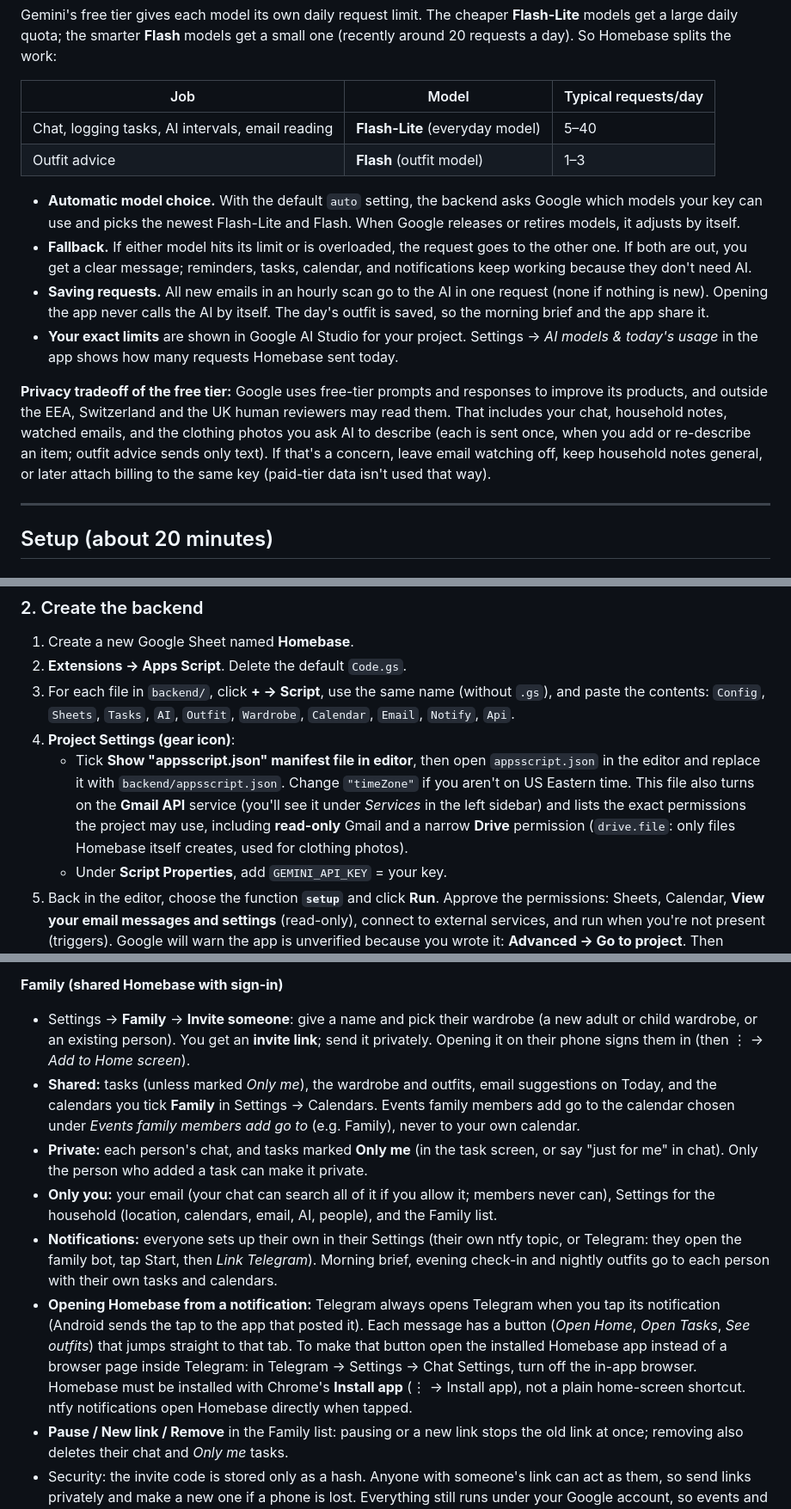
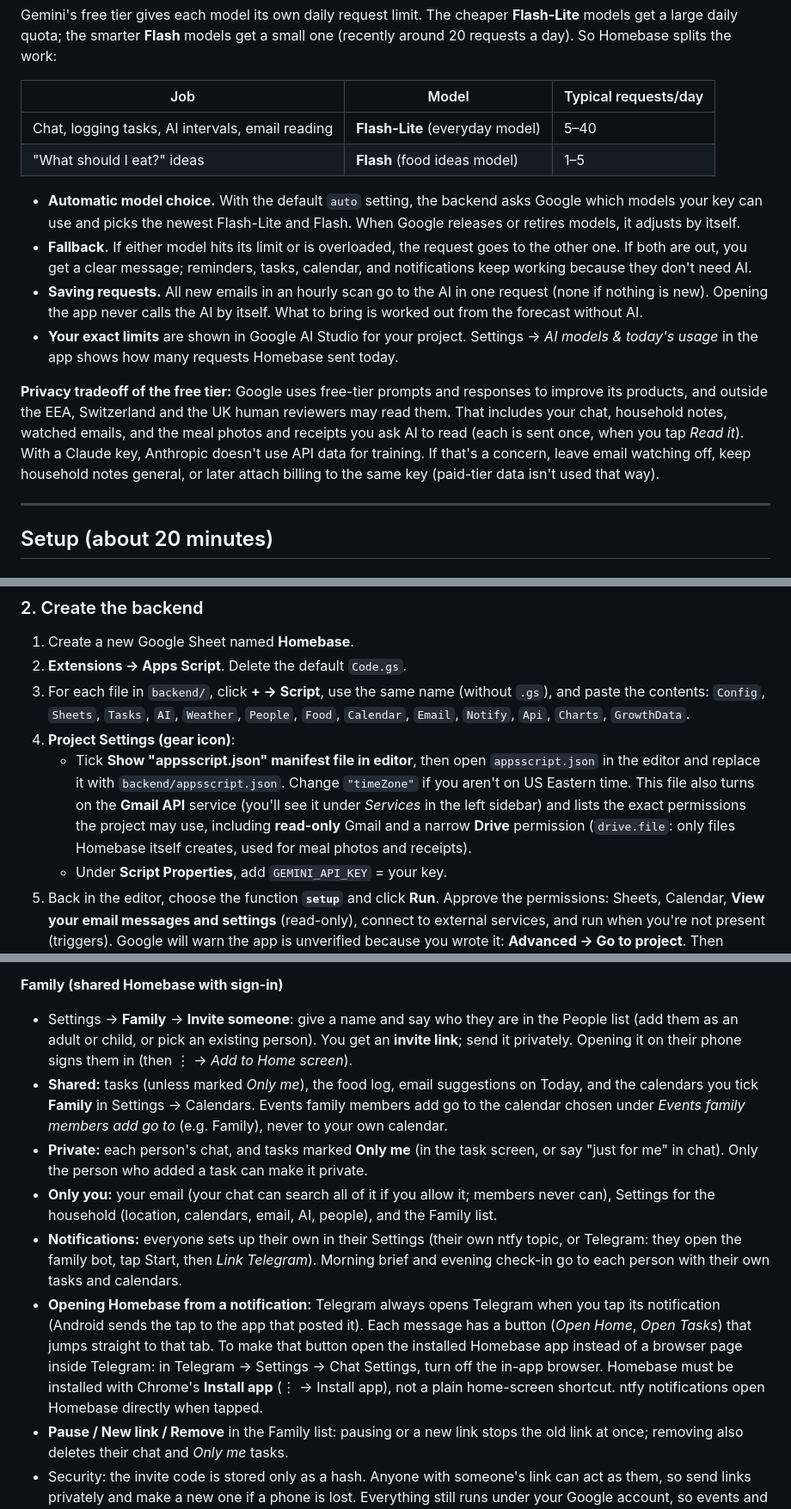
Before and after one commit to Shelly-Lu/homebase, a Markdown page: README.md, 3 parts joined by grey strips. Shown at 86% size. GitHub-like rendering.

```diff
--- a/README.md
+++ b/README.md
@@ -34,14 +35,14 @@ Gemini's free tier gives each model its own daily request limit. The cheaper **F
 | Job | Model | Typical requests/day |
 |---|---|---|
 | Chat, logging tasks, AI intervals, email reading | **Flash-Lite** (everyday model) | 5–40 |
-| Outfit advice | **Flash** (outfit model) | 1–3 |
+| "What should I eat?" ideas | **Flash** (food ideas model) | 1–5 |
 
 - **Automatic model choice.** With the default `auto` setting, the backend asks Google which models your key can use and picks the newest Flash-Lite and Flash. When Google releases or retires models, it adjusts by itself.
 - **Fallback.** If either model hits its limit or is overloaded, the request goes to the other one. If both are out, you get a clear message; reminders, tasks, calendar, and notifications keep working because they don't need AI.
-- **Saving requests.** All new emails in an hourly scan go to the AI in one request (none if nothing is new). Opening the app never calls the AI by itself. The day's outfit is saved, so the morning brief and the app share it.
+- **Saving requests.** All new emails in an hourly scan go to the AI in one request (none if nothing is new). Opening the app never calls the AI by itself. What to bring is worked out from the forecast without AI.
 - **Your exact limits** are shown in Google AI Studio for your project. Settings → *AI models & today's usage* in the app shows how many requests Homebase sent today.
 
-**Privacy tradeoff of the free tier:** Google uses free-tier prompts and responses to improve its products, and outside the EEA, Switzerland and the UK human reviewers may read them. That includes your chat, household notes, watched emails, and the clothing photos you ask AI to describe (each is sent once, when you add or re-describe an item; outfit advice sends only text). If that's a concern, leave email watching off, keep household notes general, or later attach billing to the same key (paid-tier data isn't used that way).
+**Privacy tradeoff of the free tier:** Google uses free-tier prompts and responses to improve its products, and outside the EEA, Switzerland and the UK human reviewers may read them. That includes your chat, household notes, watched emails, and the meal photos and receipts you ask AI to read (each is sent once, when you tap *Read it*). With a Claude key, Anthropic doesn't use API data for training. If that's a concern, leave email watching off, keep household notes general, or later attach billing to the same key (paid-tier data isn't used that way).
 
 ---
 
@@ -64,10 +65,10 @@ The models are set in Settings → *AI models, usage & cost* (default `claude-ha
 1. Create a new Google Sheet named **Homebase**.
 2. **Extensions → Apps Script**. Delete the default `Code.gs`.
 3. For each file in `backend/`, click **+ → Script**, use the same name (without `.gs`), and paste the contents:
-   `Config`, `Sheets`, `Tasks`, `AI`, `Outfit`, `Wardrobe`, `Calendar`, `Email`, `Notify`, `Api`.
+   `Config`, `Sheets`, `Tasks`, `AI`, `Weather`, `People`, `Food`, `Calendar`, `Email`, `Notify`, `Api`, `Charts`, `GrowthData`.
 4. **Project Settings (gear icon)**:
    - Tick **Show "appsscript.json" manifest file in editor**, then open `appsscript.json` in the editor and replace it with `backend/appsscript.json`. Change `"timeZone"` if you aren't on US Eastern time.
-     This file also turns on the **Gmail API** service (you'll see it under *Services* in the left sidebar) and lists the exact permissions the project may use, including **read-only** Gmail and a narrow **Drive** permission (`drive.file`: only files Homebase itself creates, used for clothing photos).
+     This file also turns on the **Gmail API** service (you'll see it under *Services* in the left sidebar) and lists the exact permissions the project may use, including **read-only** Gmail and a narrow **Drive** permission (`drive.file`: only files Homebase itself creates, used for meal photos and receipts).
    - Under **Script Properties**, add `GEMINI_API_KEY` = your key.
 5. Back in the editor, choose the function **`setup`** and click **Run**. Approve the permissions: Sheets, Calendar, **View your email messages and settings** (read-only), connect to external services, and run when you're not present (triggers). Google will warn the app is unverified because you wrote it: **Advanced → Go to project**.
    Then choose **`authorizeDrive`** and click **Run** once, to approve the Drive permission and create the private photo folder.
@@ -173,12 +181,12 @@ Tell the chat ("Kid's dentist Oct 20 at 3pm") and it adds a Google Calendar even
 - Settings sections are folded; tap a heading to open it. The app remembers which ones you left open.
 
 **Family (shared Homebase with sign-in)**
-- Settings → **Family** → **Invite someone**: give a name and pick their wardrobe (a new adult or child wardrobe, or an existing person). You get an **invite link**; send it privately. Opening it on their phone signs them in (then ⋮ → *Add to Home screen*).
-- **Shared:** tasks (unless marked *Only me*), the wardrobe and outfits, email suggestions on Today, and the calendars you tick **Family** in Settings → Calendars. Events family members add go to the calendar chosen under *Events family members add go to* (e.g. Family), never to your own calendar.
+- Settings → **Family** → **Invite someone**: give a name and say who they are in the People list (add them as an adult or child, or pick an existing person). You get an **invite link**; send it privately. Opening it on their phone signs them in (then ⋮ → *Add to Home screen*).
+- **Shared:** tasks (unless marked *Only me*), the food log, email suggestions on Today, and the calendars you tick **Family** in Settings → Calendars. Events family members add go to the calendar chosen under *Events family members add go to* (e.g. Family), never to your own calendar.
 - **Private:** each person's chat, and tasks marked **Only me** (in the task screen, or say "just for me" in chat). Only the person who added a task can make it private.
 - **Only you:** your email (your chat can search all of it if you allow it; members never can), Settings for the household (location, calendars, email, AI, people), and the Family list.
-- **Notifications:** everyone sets up their own in their Settings (their own ntfy topic, or Telegram: they open the family bot, tap Start, then *Link Telegram*). Morning brief, evening check-in and nightly outfits go to each person with their own tasks and calendars.
-- **Opening Homebase from a notification:** Telegram always opens Telegram when you tap its notification (Android sends the tap to the app that posted it). Each message has a button (*Open Home*, *Open Tasks*, *See outfits*) that jumps straight to that tab. To make that button open the installed Homebase app instead of a browser page inside Telegram: in Telegram → Settings → Chat Settings, turn off the in-app browser. Homebase must be installed with Chrome's **Install app** (⋮ → Install app), not a plain home-screen shortcut. ntfy notifications open Homebase directly when tapped.
+- **Notifications:** everyone sets up their own in their Settings (their own ntfy topic, or Telegram: they open the family bot, tap Start, then *Link Telegram*). Morning brief and evening check-in go to each person with their own tasks and calendars.
+- **Opening Homebase from a notification:** Telegram always opens Telegram when you tap its notification (Android sends the tap to the app that posted it). Each message has a button (*Open Home*, *Open Tasks*) that jumps straight to that tab. To make that button open the installed Homebase app instead of a browser page inside Telegram: in Telegram → Settings → Chat Settings, turn off the in-app browser. Homebase must be installed with Chrome's **Install app** (⋮ → Install app), not a plain home-screen shortcut. ntfy notifications open Homebase directly when tapped.
 - **Pause / New link / Remove** in the Family list: pausing or a new link stops the old link at once; removing also deletes their chat and *Only me* tasks.
 - Security: the invite code is stored only as a hash. Anyone with someone's link can act as them, so send links privately and make a new one if a phone is lost. Everything still runs under your Google account, so events and tasks they add are made by your account.
 
```
Also changed, not shown: other parts of README.md (+38 -31 lines).
